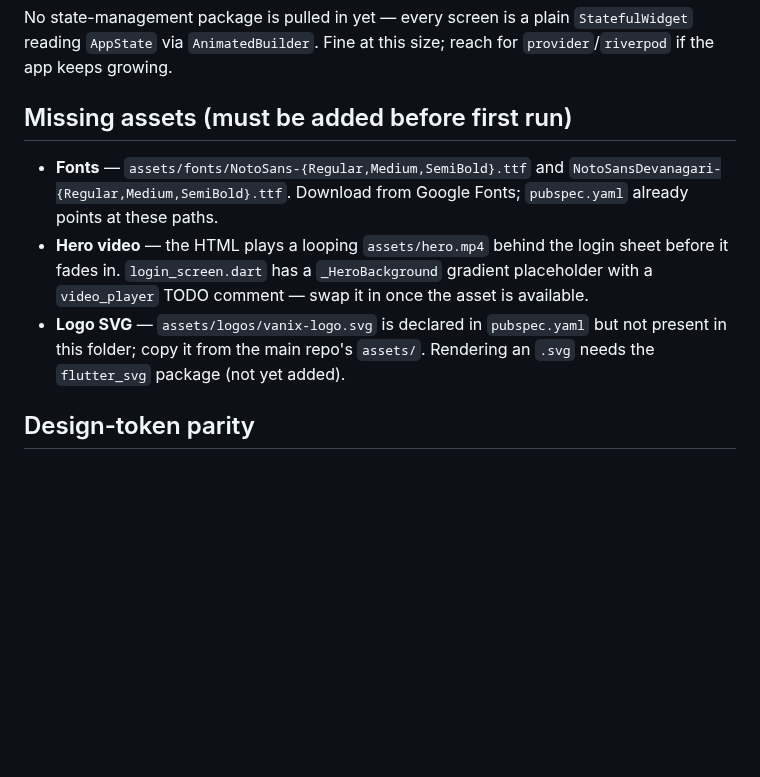
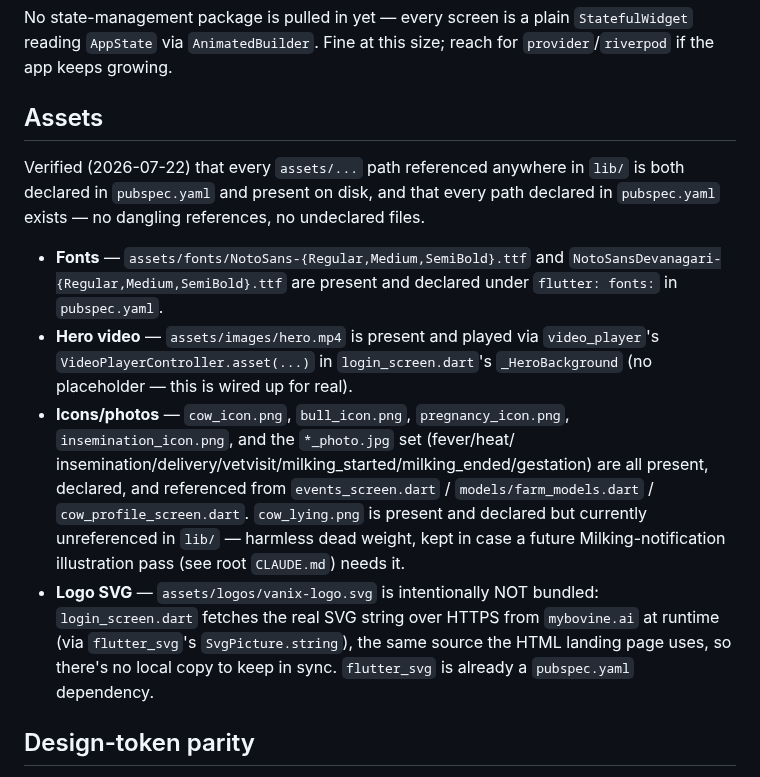
Before and after one commit to vaseey21/Vanix, a Markdown page: flutter_app/README.md, the part around the change. Rendered like a GitHub page; blank space fills up the shorter version.

Commit message:
auto: save changes

```diff
--- a/flutter_app/README.md
+++ b/flutter_app/README.md
@@ -95,18 +95,33 @@ No state-management package is pulled in yet — every screen is a plain
 `StatefulWidget` reading `AppState` via `AnimatedBuilder`. Fine at this size;
 reach for `provider`/`riverpod` if the app keeps growing.
 
-## Missing assets (must be added before first run)
+## Assets
+
+Verified (2026-07-22) that every `assets/...` path referenced anywhere in
+`lib/` is both declared in `pubspec.yaml` and present on disk, and that
+every path declared in `pubspec.yaml` exists — no dangling references,
+no undeclared files.
 
 - **Fonts** — `assets/fonts/NotoSans-{Regular,Medium,SemiBold}.ttf` and
-  `NotoSansDevanagari-{Regular,Medium,SemiBold}.ttf`. Download from Google
-  Fonts; `pubspec.yaml` already points at these paths.
-- **Hero video** — the HTML plays a looping `assets/hero.mp4` behind the
-  login sheet before it fades in. `login_screen.dart` has a
-  `_HeroBackground` gradient placeholder with a `video_player` TODO comment
-  — swap it in once the asset is available.
-- **Logo SVG** — `assets/logos/vanix-logo.svg` is declared in `pubspec.yaml`
-  but not present in this folder; copy it from the main repo's `assets/`.
-  Rendering an `.svg` needs the `flutter_svg` package (not yet added).
+  `NotoSansDevanagari-{Regular,Medium,SemiBold}.ttf` are present and
+  declared under `flutter: fonts:` in `pubspec.yaml`.
+- **Hero video** — `assets/images/hero.mp4` is present and played via
+  `video_player`'s `VideoPlayerController.asset(...)` in
+  `login_screen.dart`'s `_HeroBackground` (no placeholder — this is wired
+  up for real).
+- **Icons/photos** — `cow_icon.png`, `bull_icon.png`, `pregnancy_icon.png`,
+  `insemination_icon.png`, and the `*_photo.jpg` set (fever/heat/
+  insemination/delivery/vetvisit/milking_started/milking_ended/gestation)
+  are all present, declared, and referenced from `events_screen.dart` /
+  `models/farm_models.dart` / `cow_profile_screen.dart`. `cow_lying.png` is
+  present and declared but currently unreferenced in `lib/` — harmless
+  dead weight, kept in case a future Milking-notification illustration
+  pass (see root `CLAUDE.md`) needs it.
+- **Logo SVG** — `assets/logos/vanix-logo.svg` is intentionally NOT
+  bundled: `login_screen.dart` fetches the real SVG string over HTTPS from
+  `mybovine.ai` at runtime (via `flutter_svg`'s `SvgPicture.string`), the
+  same source the HTML landing page uses, so there's no local copy to keep
+  in sync. `flutter_svg` is already a `pubspec.yaml` dependency.
 
 ## Design-token parity
 
```
